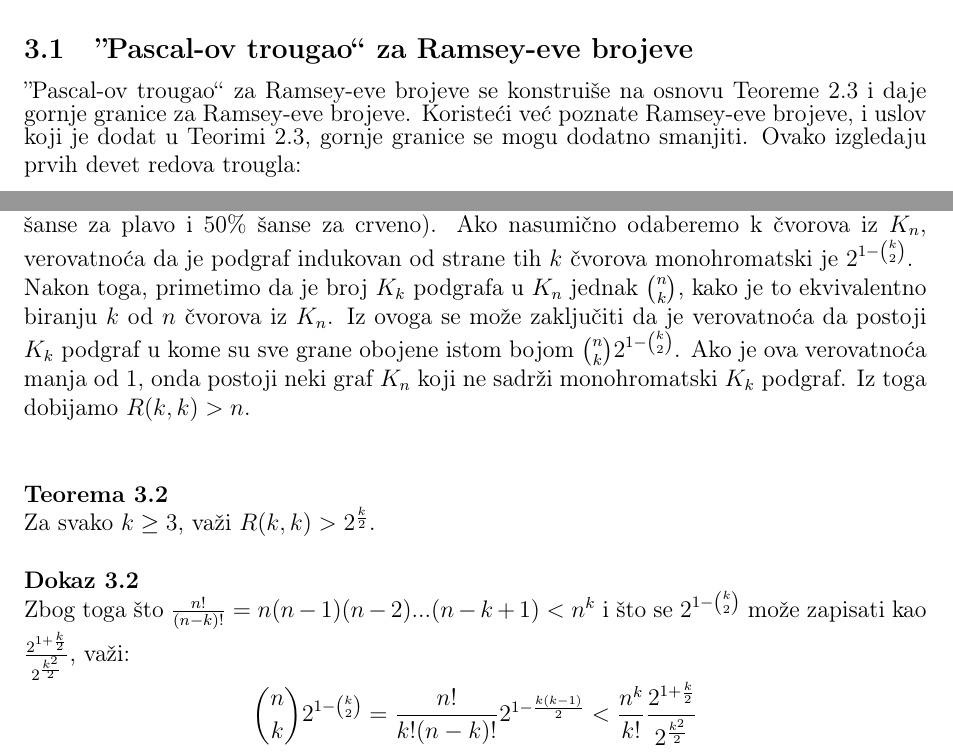
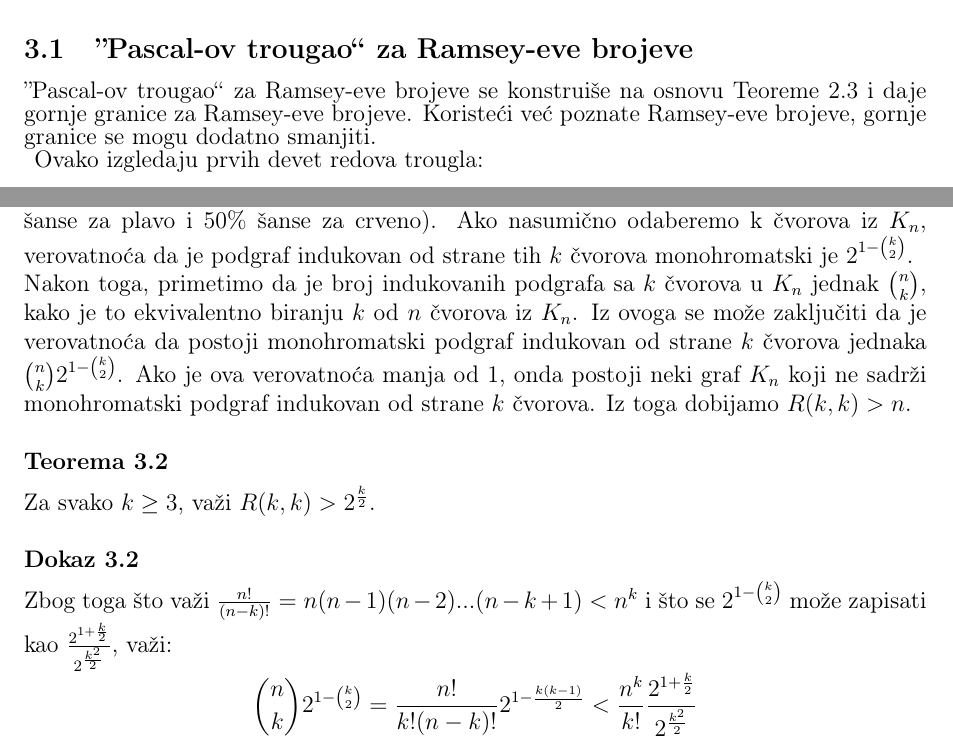
Before and after one commit to ObradovicNikola/remzijevi-brojevi, a LaTeX document (remzijeviBrojevi.tex): two parts of pages 10 and 11 of 13, joined at a grey line, cut so that both start at the same text. Compiled offline with pdfLaTeX.

Commit message:
Ispravke

```diff
--- a/remzijeviBrojevi.tex
+++ b/remzijeviBrojevi.tex
@@ -484,7 +484,7 @@
 	\section{Granice remzijevih brojeva}
 	Kako problem određivanja tačnih vrednosti Ramsey-evih brojeva važi za ekstremno težak, umesto tačnih vrednosti, za nepoznate Ramsey-eve brojeve se određuju gornje i donje granice.
 	\subsection{''Pascal-ov trougao`` za  Ramsey-eve brojeve}
-	''Pascal-ov trougao`` za  Ramsey-eve brojeve se konstruiše na osnovu Teoreme 2.3 i daje gornje granice za Ramsey-eve brojeve. Koristeći već poznate Ramsey-eve brojeve, i uslov koji je dodat u Teorimi 2.3, gornje granice se mogu dodatno smanjiti.
+	''Pascal-ov trougao`` za  Ramsey-eve brojeve se konstruiše na osnovu Teoreme 2.3 i daje gornje granice za Ramsey-eve brojeve. Koristeći već poznate Ramsey-eve brojeve, gornje granice se mogu dodatno smanjiti.\\
 	\vspace{0.2em}
 	\noindent Ovako izgledaju prvih devet redova trougla:
 	\vspace{2em}
@@ -513,11 +514,14 @@ onda važi $R(k,k)>n$.\\
+\vspace{0.5em} \\
 Prvo, definišimo graf $K_n$ gde je svaka grana obojena nasumično plavo ili crveno (50\% šanse za plavo i 50\% šanse za crveno). Ako nasumično odaberemo k čvorova iz $K_n$, verovatnoća da je podgraf indukovan od strane tih $k$ čvorova monohromatski je $2^{1-\binom{k}{2}}$.\\
-Nakon toga, primetimo da je broj $K_k$ podgrafa u $K_n$ jednak $\binom{n}{k}$, kako je to ekvivalentno biranju $k$ od $n$ čvorova iz $K_n$. Iz ovoga se može zaključiti da je verovatnoća da postoji $K_k$ podgraf u kome su sve grane obojene istom bojom $\binom{n}{k}2^{1-\binom{k}{2}}$. Ako je ova verovatnoća manja od 1, onda postoji neki graf $K_n$ koji ne sadrži monohromatski $K_k$ podgraf. Iz toga dobijamo $R(k,k)>n$. \\ \\
+Nakon toga, primetimo da je broj indukovanih podgrafa sa $k$ čvorova u $K_n$ jednak $\binom{n}{k}$, kako je to ekvivalentno biranju $k$ od $n$ čvorova iz $K_n$. Iz ovoga se može zaključiti da je verovatnoća da postoji monohromatski podgraf indukovan od strane $k$ čvorova jednaka $\binom{n}{k}2^{1-\binom{k}{2}}$. Ako je ova verovatnoća manja od 1, onda postoji neki graf $K_n$ koji ne sadrži monohromatski podgraf indukovan od strane $k$ čvorova. Iz toga dobijamo $R(k,k)>n$. \\
 
-{\noindent\fontsize{12pt}{12pt}\textbf{Teorema 3.2}} \\
+{\noindent\fontsize{12pt}{12pt}\textbf{Teorema 3.2}}
+\vspace{0.5em} \\
 Za svako $k\geq 3$, važi $R(k,k)>2^{\frac{k}{2}}$. \\
 
-{\noindent\fontsize{12pt}{12pt}\textbf{Dokaz 3.2}} \\
-Zbog toga što $\frac{n!}{(n-k)!}=n(n-1)(n-2)...(n-k+1)<n^k$ i što se $2^{1-\binom{k}{2}}$ može zapisati kao $\frac{2^{1+\frac{k}{2}}}{2^{\frac{k^2}{2}}}$, važi:
+{\noindent\fontsize{12pt}{12pt}\textbf{Dokaz 3.2}}
+\vspace{0.5em} \\
+Zbog toga što važi $\frac{n!}{(n-k)!}=n(n-1)(n-2)...(n-k+1)<n^k$ i što se $2^{1-\binom{k}{2}}$ može zapisati kao $\frac{2^{1+\frac{k}{2}}}{2^{\frac{k^2}{2}}}$, važi:
 \[\binom{n}{k}2^{1-\binom{k}{2}}=\frac{n!}{k!(n-k)!}2^{1-\frac{k(k-1)}{2}}<\frac{n^k}{k!}\frac{2^{1+\frac{k}{2}}}{2^{\frac{k^2}{2}}}\]
 
 Koristeći ovo i teoremu 3.1, pokazaćemo da ako je $n=2^\frac{k}{2}$ i $k\geq 3$, verovatnoća definisana u teoremi 3.1 će biti manja od 1:
```
Also changed, not shown: remzijeviBrojevi.tex (16 more changed lines).
